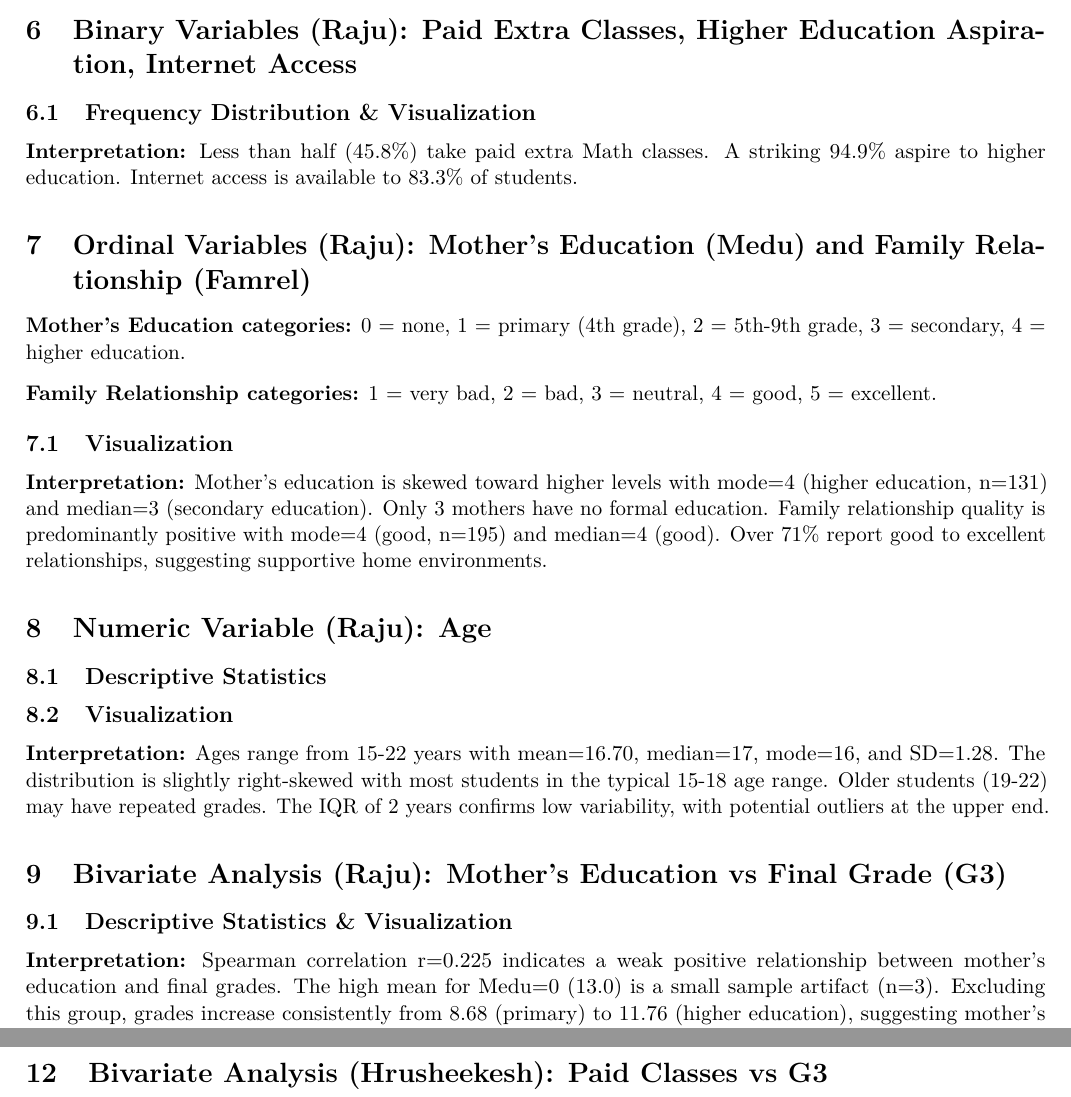
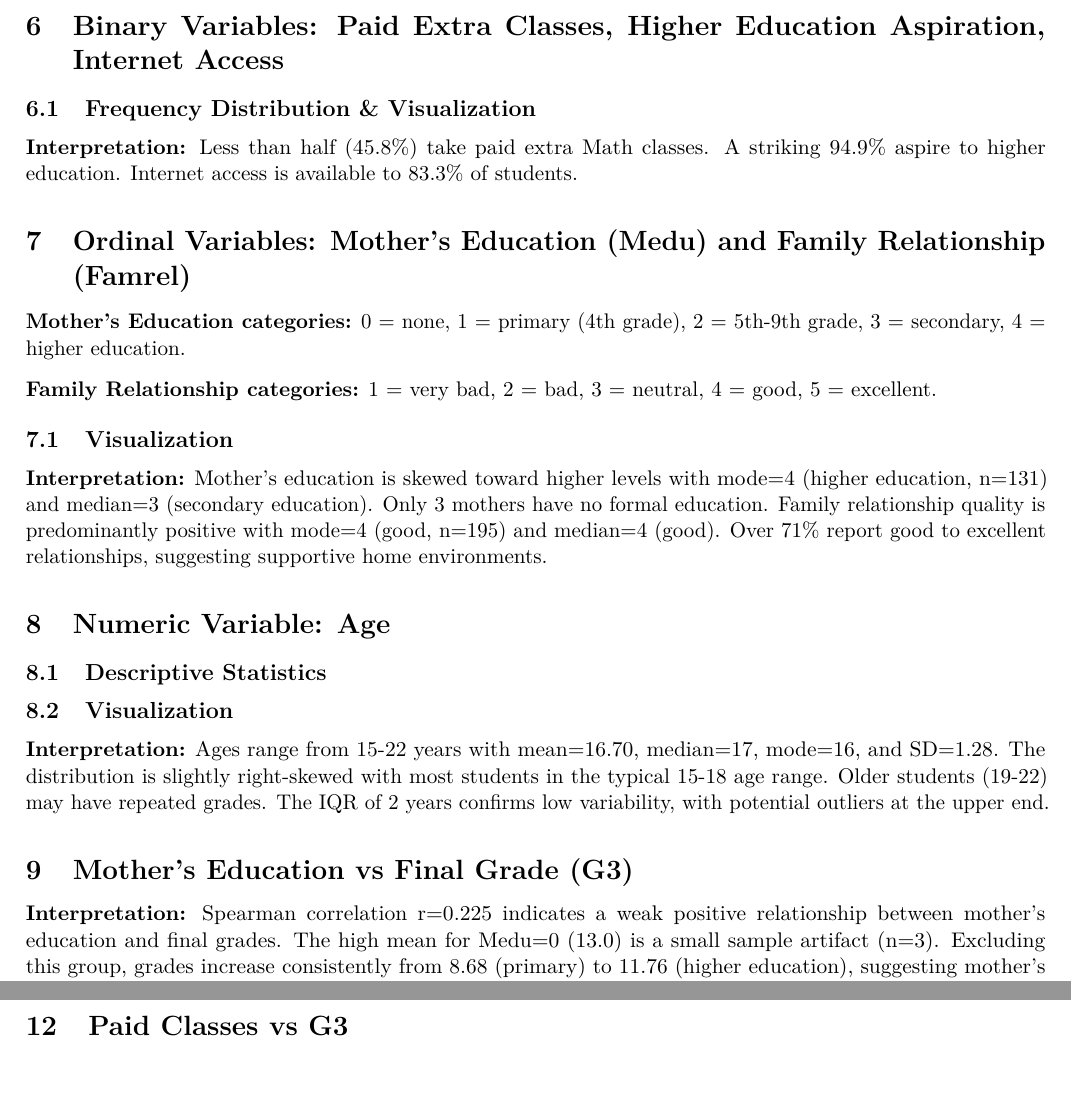
Before and after one commit to melisa-cihan/StatsProj, an R Markdown document (Student_Performance/Analysis_R_Markdown.Rmd): two parts of pages 3 and 4 of 5, joined at a grey line, cut so that both start at the same text. Rendered offline with R 4.5, knitr and Pandoc, then LaTeX, with nearby package versions; the code chunks are not run, so their results and figures are left out.

Commit message:
remove names

````diff
--- a/Student_Performance/Analysis_R_Markdown.Rmd
+++ b/Student_Performance/Analysis_R_Markdown.Rmd
@@ -265,7 +265,7 @@ Mode = `r names(which.max(table(df$studytime)))` | Median = `r median(df$studyti
 
 Most common is category 2 (2-5 hours/week) with 50.13% of students. Over 26% study <2 hours weekly (potentially insufficient). Only 6.84% study >10 hours. Median of 2 confirms typical student studies 2-5 hours weekly.
 
-# Binary Variables (Raju): Paid Extra Classes, Higher Education Aspiration, Internet Access
+# Binary Variables: Paid Extra Classes, Higher Education Aspiration, Internet Access
 
 ## Frequency Distribution & Visualization
 
@@ -298,7 +298,7 @@ ggplot(binary_long, aes(x = Variable, y = Count, fill = Response)) +
 
 **Interpretation:** Less than half (45.8%) take paid extra Math classes. A striking 94.9% aspire to higher education. Internet access is available to 83.3% of students.
 
-# Ordinal Variables (Raju): Mother's Education (Medu) and Family Relationship (Famrel)
+# Ordinal Variables: Mother's Education (Medu) and Family Relationship (Famrel)
 
 **Mother's Education categories:** 0 = none, 1 = primary (4th grade), 2 = 5th-9th grade, 3 = secondary, 4 = higher education.
 
@@ -334,7 +334,7 @@ grid.arrange(p1, p2, ncol = 2)
 
 **Interpretation:** Mother's education is skewed toward higher levels with mode=4 (higher education, n=131) and median=3 (secondary education). Only 3 mothers have no formal education. Family relationship quality is predominantly positive with mode=4 (good, n=195) and median=4 (good). Over 71% report good to excellent relationships, suggesting supportive home environments.
 
-# Numeric Variable (Raju): Age
+# Numeric Variable: Age
 
 ## Descriptive Statistics
 
@@ -379,9 +379,7 @@ grid.arrange(p1, p2, ncol = 2, widths = c(2, 1))
 
 **Interpretation:** Ages range from 15-22 years with mean=16.70, median=17, mode=16, and SD=1.28. The distribution is slightly right-skewed with most students in the typical 15-18 age range. Older students (19-22) may have repeated grades. The IQR of 2 years confirms low variability, with potential outliers at the upper end.
 
-# Bivariate Analysis (Raju): Mother's Education vs Final Grade (G3)
-
-## Descriptive Statistics & Visualization
+# Mother's Education vs Final Grade (G3)
 
 ```{r raju-bivariate-combined, fig.width=9, fig.height=2.5, fig.pos='H', fig.cap="Final Grade by Mother's Education - Summary Table (left) and Boxplot (right)"}
 bivariate_stats <- df %>% group_by(Medu) %>%
@@ -497,7 +495,7 @@ grid.arrange(p_table, p_plot, ncol = 2, widths = c(0.35, 0.65))
 
 **Interpretation:** Students with no failures average `r failures_mean_0` absences, while those with 3 failures average `r failures_mean_3`. High variability and outliers suggest the relationship is not deterministic. Most failure groups cluster near typical absence levels, indicating factors beyond attendance contribute to academic failure.
 
-# Bivariate Analysis (Hrusheekesh): Paid Classes vs G3
+# Paid Classes vs G3
 
 ```{r hrush-paid-setup, include=FALSE}
 df$paid_labeled <- factor(df$paid, levels = c("no", "yes"), labels = c("No", "Yes"))
````
Also changed, not shown: Student_Performance/Analysis_R_Markdown.Rmd (12 more changed lines).
